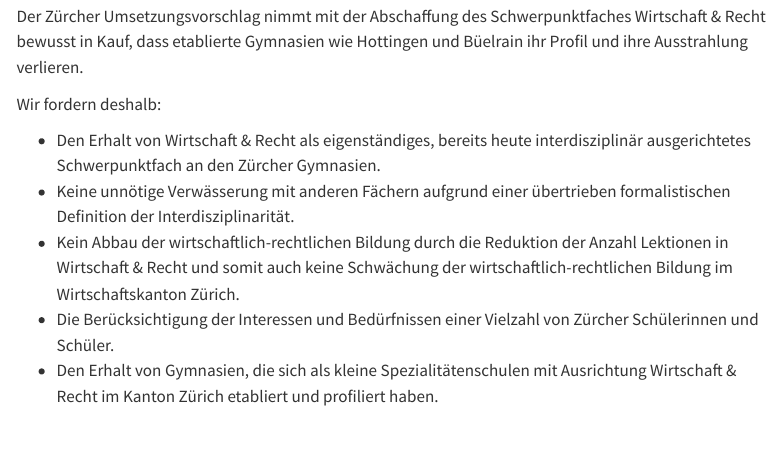
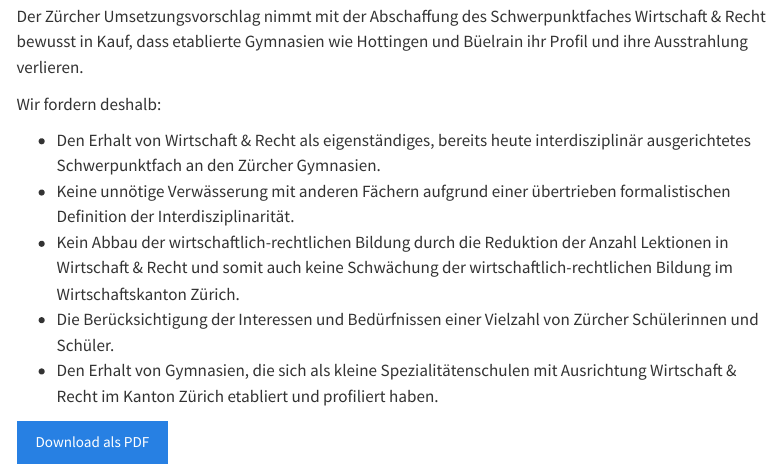
Before and after one commit to pro-sp-wr/argumentarium, a Quarto document (argumente.qmd): the page in a window 1100 px wide, from 2120 px down. Rendered offline with R 4.5, knitr and Pandoc in place of Quarto, with nearby package versions; menus at the side of the page are left out.

Commit message:
Ergänze um die Funktion "Download as PDF"

```diff
--- a/_quarto.yml
+++ b/_quarto.yml
@@ -48,3 +48,6 @@ format:
       - brand
     css: styles.css
     toc: true
+  pdf:
+    documentclass: article
+    toc: true
--- a/argumente.qmd
+++ b/argumente.qmd
@@ -133,3 +133,6 @@ Wir fordern deshalb:
 * Den Erhalt von Gymnasien, die sich als kleine Spezialitätenschulen mit
   Ausrichtung Wirtschaft & Recht im Kanton Zürich etabliert und
   profiliert haben.
+
+
+[Download als PDF](meine_unterseite.pdf){.btn .btn-primary}
```
Also changed, not shown: docs/search.json, 6 other files.
